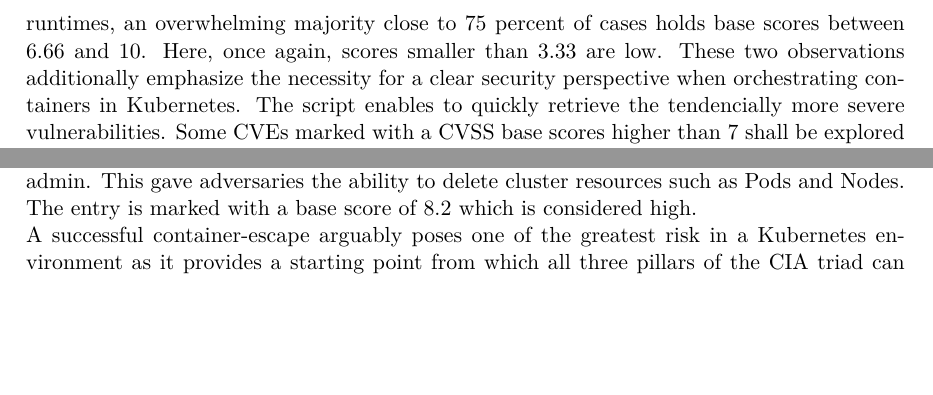
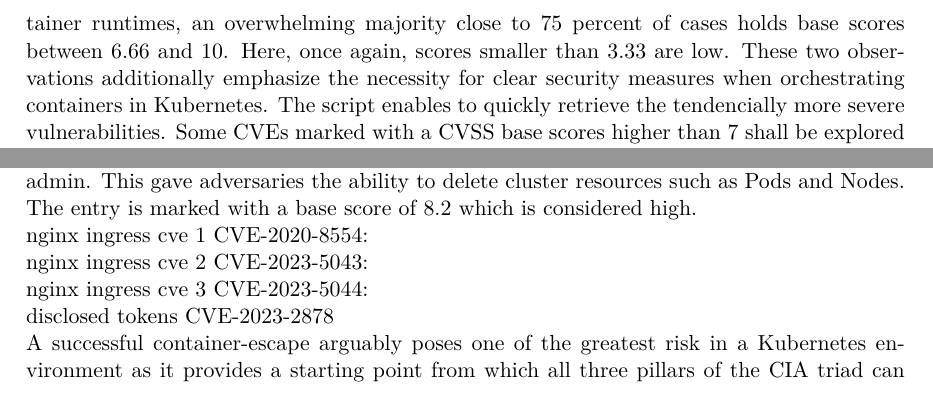
Before and after one commit to gbjk1/ba, a LaTeX thesis (tex/thesis.tex): two parts of pages 21 and 22 of 41, joined at a grey line, cut so that both start at the same text, the shorter picture padded with empty space. Compiled offline with pdfLaTeX.

Commit message:
progress

```diff
--- a/tex/thesis.tex
+++ b/tex/thesis.tex
@@ -349,8 +349,8 @@
 Based on collected data, it is noticeable that CVSS base severity scores in the realm of Containervirtualization and Kubernetes tend toward extremes
 on the higher end. For the keyword 'Kubernetes', more than half of CVEs are rated with a base score higher than 6.66, while there are hardly any
 scores smaller than 3.33. For CVEs that draw on popular container runtimes, an overwhelming majority close to 75 percent of cases holds base scores
-between 6.66 and 10. Here, once again, scores smaller than 3.33 are low. These two observations additionally emphasize the necessity for a clear
-security perspective when orchestrating containers in Kubernetes.
+between 6.66 and 10. Here, once again, scores smaller than 3.33 are low. These two observations additionally emphasize the necessity for clear
+security measures when orchestrating containers in Kubernetes.
 The script enables to quickly retrieve the tendencially more severe vulnerabilities. Some CVEs marked with a CVSS base scores higher than 7 shall
 be explored in the following chapters.
 \\
@@ -416,6 +416,14 @@
 successful container escape. It explicitly mentions root containers as a prerequesite. According to this CVE entry, Cilium's service account in versions prior to
 version 1.9.16 allowed for escalating privileges to those of a cluster admin. This gave adversaries the ability to delete cluster resources such as Pods and Nodes.
 The entry is marked with a base score of 8.2 which is considered high.
+\\
+nginx ingress cve 1 CVE-2020-8554:
+\\
+nginx ingress cve 2 CVE-2023-5043:
+\\
+nginx ingress cve 3 CVE-2023-5044:
+\\
+disclosed tokens CVE-2023-2878
 \\
 A successful container-escape arguably poses one of the greatest risk in a Kubernetes environment as it provides a starting point from which all three pillars of
 the CIA triad can be targeted: Confidentiality, Integrity, and Availability. Once an attacker gains access of the host, secrets can be read, binaries can be altered,
```
Also changed, not shown: tex/thesis.pdf, 4 other files.
